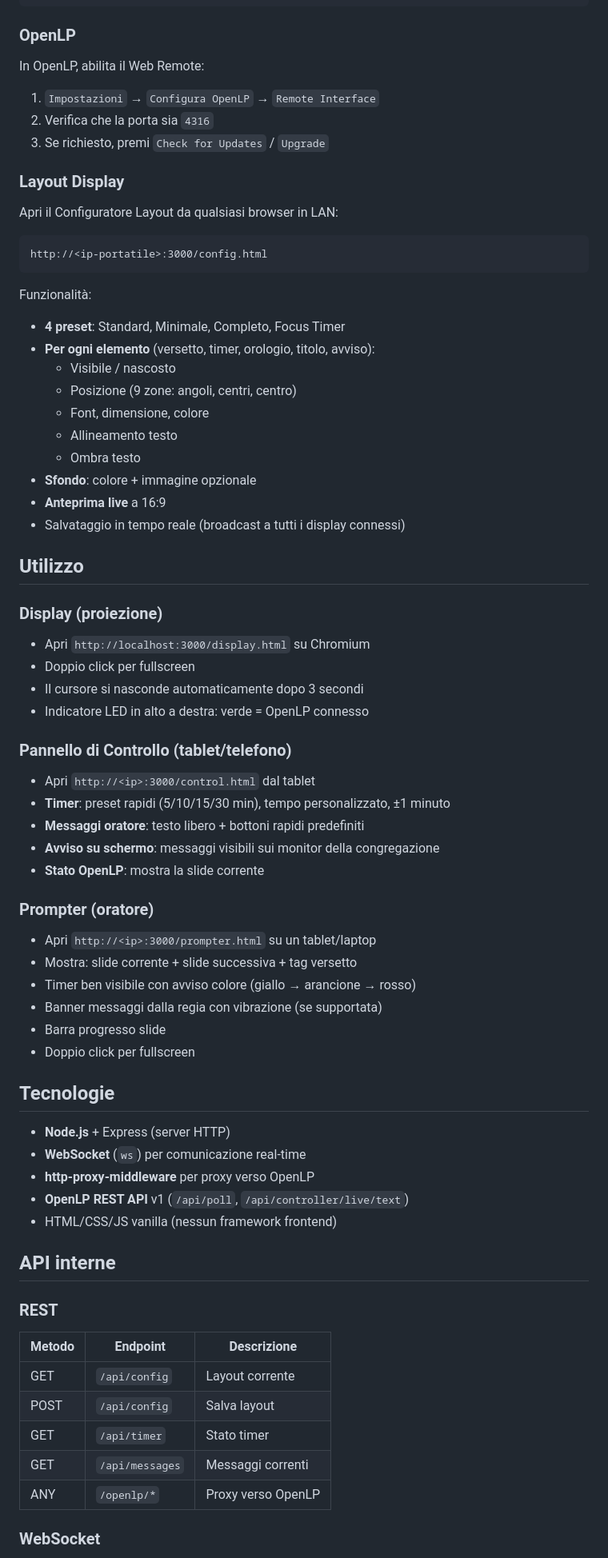
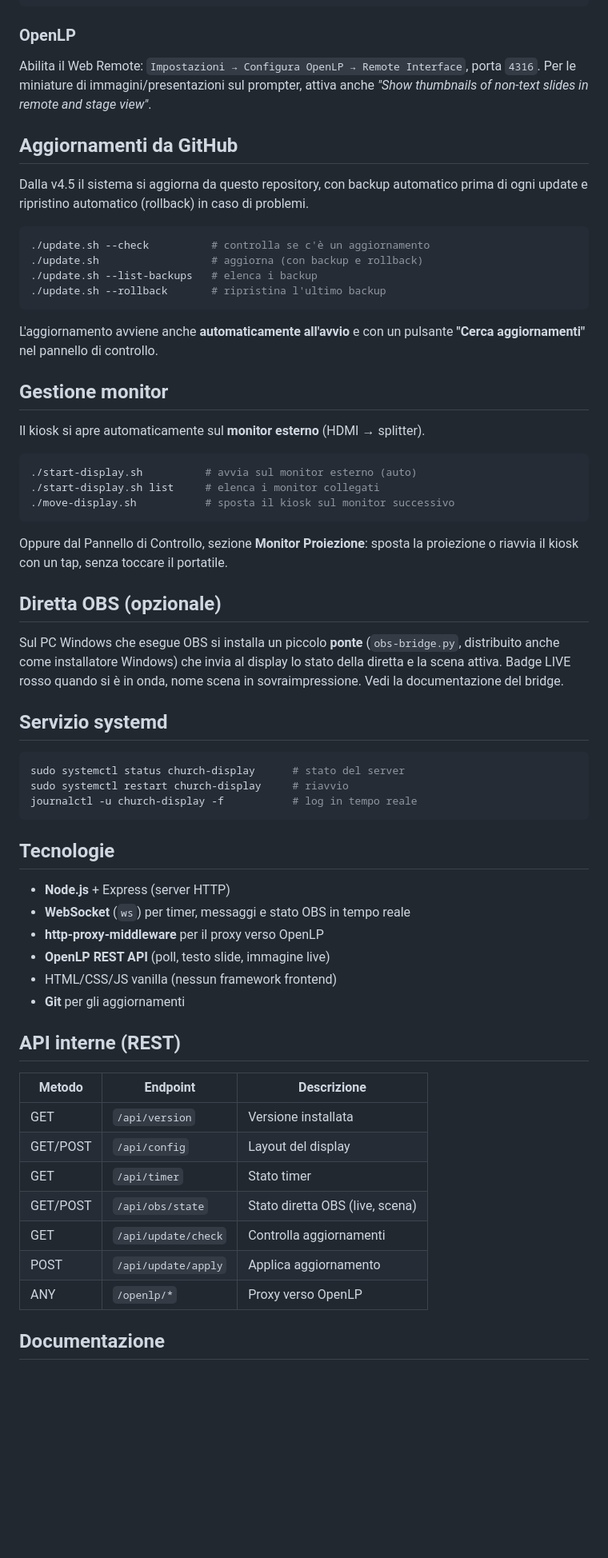
Before and after one commit to dmassistenza/church-display, a Markdown page: README.md, the part around one of its changes. Shown at 80% size. Rendered like a GitHub page; blank space fills up the shorter version.

Commit message:
Aggiorna README alla v4.5

````diff
--- a/README.md
+++ b/README.md
@@ -80,76 +81,73 @@ OPENLP_HOST=192.168.1.100 node server.js
 
 ### OpenLP
 
-In OpenLP, abilita il Web Remote:
-1. `Impostazioni` → `Configura OpenLP` → `Remote Interface`
-2. Verifica che la porta sia `4316`
-3. Se richiesto, premi `Check for Updates` / `Upgrade`
+Abilita il Web Remote: `Impostazioni → Configura OpenLP → Remote Interface`,
+porta `4316`. Per le miniature di immagini/presentazioni sul prompter, attiva
+anche *"Show thumbnails of non-text slides in remote and stage view"*.
 
-### Layout Display
+## Aggiornamenti da GitHub
 
-Apri il Configuratore Layout da qualsiasi browser in LAN:
+Dalla v4.5 il sistema si aggiorna da questo repository, con backup automatico
+prima di ogni update e ripristino automatico (rollback) in caso di problemi.
 
-```
-http://<ip-portatile>:3000/config.html
+```bash
+./update.sh --check          # controlla se c'è un aggiornamento
+./update.sh                  # aggiorna (con backup e rollback)
+./update.sh --list-backups   # elenca i backup
+./update.sh --rollback       # ripristina l'ultimo backup
 ```
 
-Funzionalità:
-- **4 preset**: Standard, Minimale, Completo, Focus Timer
-- **Per ogni elemento** (versetto, timer, orologio, titolo, avviso):
-  - Visibile / nascosto
-  - Posizione (9 zone: angoli, centri, centro)
-  - Font, dimensione, colore
-  - Allineamento testo
-  - Ombra testo
-- **Sfondo**: colore + immagine opzionale
-- **Anteprima live** a 16:9
-- Salvataggio in tempo reale (broadcast a tutti i display connessi)
+L'aggiornamento avviene anche **automaticamente all'avvio** e con un pulsante
+**"Cerca aggiornamenti"** nel pannello di controllo.
 
-## Utilizzo
+## Gestione monitor
 
-### Display (proiezione)
+Il kiosk si apre automaticamente sul **monitor esterno** (HDMI → splitter).
 
-- Apri `http://localhost:3000/display.html` su Chromium
-- Doppio click per fullscreen
-- Il cursore si nasconde automaticamente dopo 3 secondi
-- Indicatore LED in alto a destra: verde = OpenLP connesso
+```bash
+./start-display.sh          # avvia sul monitor esterno (auto)
+./start-display.sh list     # elenca i monitor collegati
+./move-display.sh           # sposta il kiosk sul monitor successivo
+```
 
-### Pannello di Controllo (tablet/telefono)
+Oppure dal Pannello di Controllo, sezione **Monitor Proiezione**: sposta la
+proiezione o riavvia il kiosk con un tap, senza toccare il portatile.
 
-- Apri `http://<ip>:3000/control.html` dal tablet
-- **Timer**: preset rapidi (5/10/15/30 min), tempo personalizzato, ±1 minuto
-- **Messaggi oratore**: testo libero + bottoni rapidi predefiniti
-- **Avviso su schermo**: messaggi visibili sui monitor della congregazione
-- **Stato OpenLP**: mostra la slide corrente
+## Diretta OBS (opzionale)
 
-### Prompter (oratore)
+Sul PC Windows che esegue OBS si installa un piccolo **ponte** (`obs-bridge.py`,
+distribuito anche come installatore Windows) che invia al display lo stato della
+diretta e la scena attiva. Badge LIVE rosso quando si è in onda, nome scena in
+sovraimpressione. Vedi la documentazione del bridge.
 
-- Apri `http://<ip>:3000/prompter.html` su un tablet/laptop
-- Mostra: slide corrente + slide successiva + tag versetto
-- Timer ben visibile con avviso colore (giallo → arancione → rosso)
-- Banner messaggi dalla regia con vibrazione (se supportata)
-- Barra progresso slide
-- Doppio click per fullscreen
+## Servizio systemd
+
+```bash
+sudo systemctl status church-display      # stato del server
+sudo systemctl restart church-display     # riavvio
+journalctl -u church-display -f           # log in tempo reale
+```
 
 ## Tecnologie
 
 - **Node.js** + Express (server HTTP)
-- **WebSocket** (`ws`) per comunicazione real-time
-- **http-proxy-middleware** per proxy verso OpenLP
-- **OpenLP REST API** v1 (`/api/poll`, `/api/controller/live/text`)
+- **WebSocket** (`ws`) per timer, messaggi e stato OBS in tempo reale
+- **http-proxy-middleware** per il proxy verso OpenLP
+- **OpenLP REST API** (poll, testo slide, immagine live)
 - HTML/CSS/JS vanilla (nessun framework frontend)
+- **Git** per gli aggiornamenti
 
-## API interne
-
-### REST
+## API interne (REST)
 
 | Metodo | Endpoint | Descrizione |
 |--------|----------|-------------|
-| GET | `/api/config` | Layout corrente |
-| POST | `/api/config` | Salva layout |
+| GET | `/api/version` | Versione installata |
+| GET/POST | `/api/config` | Layout del display |
 | GET | `/api/timer` | Stato timer |
-| GET | `/api/messages` | Messaggi correnti |
+| GET/POST | `/api/obs/state` | Stato diretta OBS (live, scena) |
+| GET | `/api/update/check` | Controlla aggiornamenti |
+| POST | `/api/update/apply` | Applica aggiornamento |
 | ANY | `/openlp/*` | Proxy verso OpenLP |
 
-### WebSocket
+## Documentazione
 
````
Also changed, not shown: other parts of README.md (+45 -142 lines).
